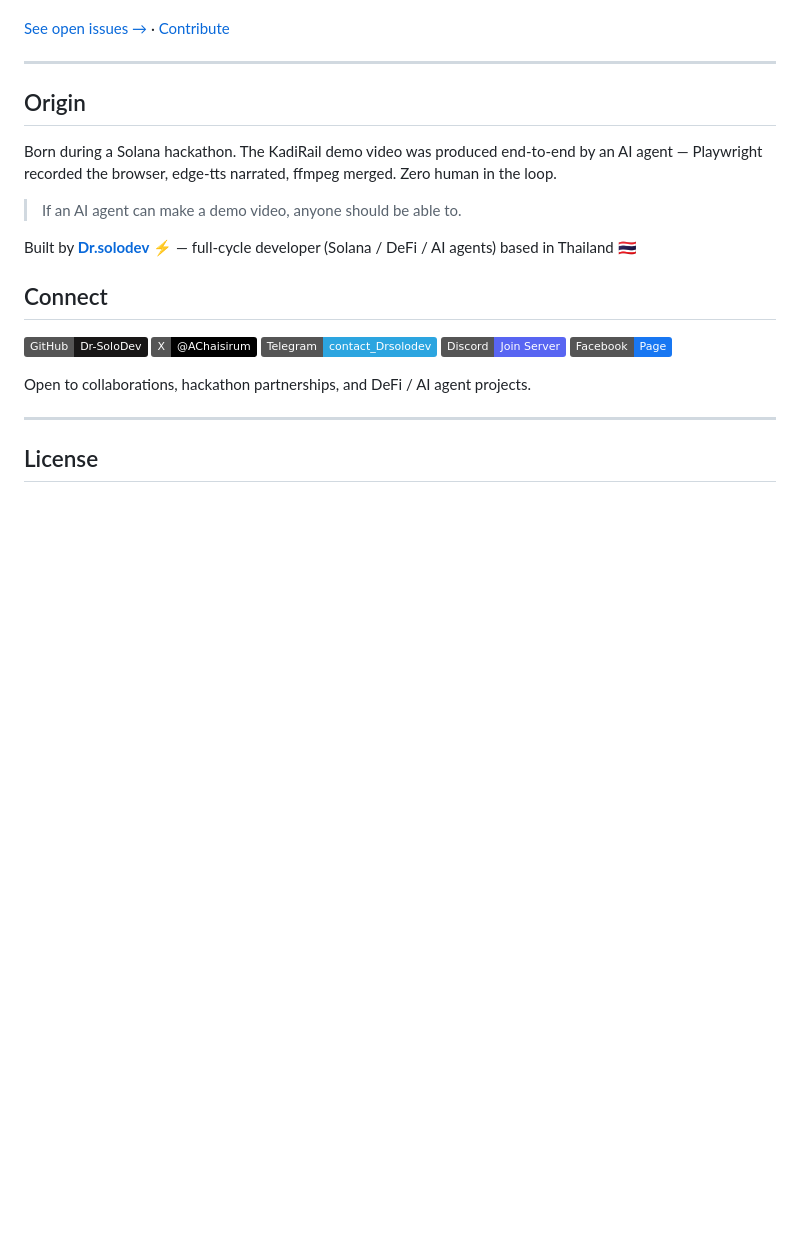
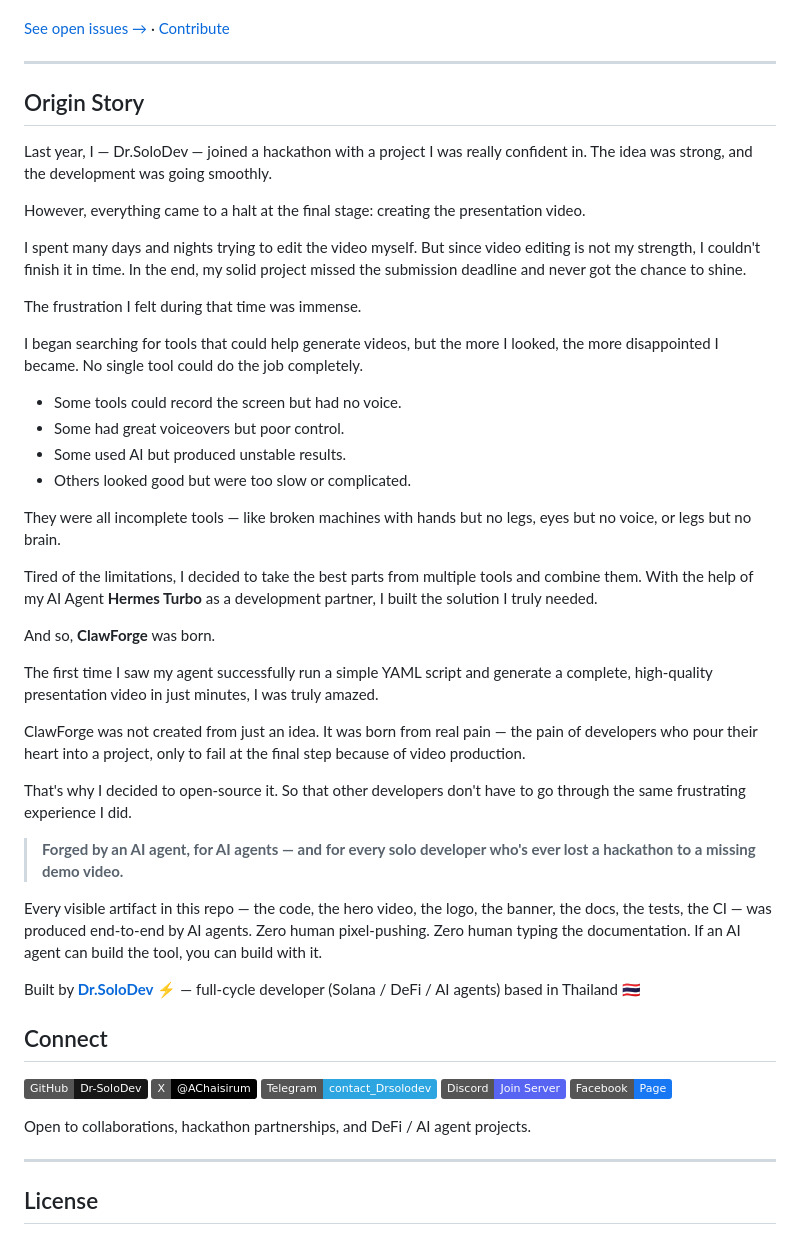
Before and after one commit to Dr-SoloDev/clawforge, a Markdown page: README.md, the part around the change. Drawn GitHub-style; badges without logos; blank space fills up the shorter version.

Commit message:
docs: replace Origin section with full Origin Story
Tell the real story: hackathon failure, video editing pain, frustration
with incomplete tools, partnership with Hermes Turbo, birth of ClawForge.

Add manifesto: every artifact in the repo (code, video, logo, banner,
docs, tests, CI) was produced end-to-end by AI agents.

```diff
--- a/README.md
+++ b/README.md
@@ -245,13 +245,40 @@ Run `clawforge check-deps` to verify your environment.
 
 ---
 
-## Origin
+## Origin Story
 
-Born during a Solana hackathon. The KadiRail demo video was produced end-to-end by an AI agent — Playwright recorded the browser, edge-tts narrated, ffmpeg merged. Zero human in the loop.
+Last year, I — Dr.SoloDev — joined a hackathon with a project I was really confident in. The idea was strong, and the development was going smoothly.
 
-> If an AI agent can make a demo video, anyone should be able to.
+However, everything came to a halt at the final stage: creating the presentation video.
 
-Built by **[Dr.solodev](https://github.com/Dr-SoloDev)** ⚡ — full-cycle developer (Solana / DeFi / AI agents) based in Thailand 🇹🇭
+I spent many days and nights trying to edit the video myself. But since video editing is not my strength, I couldn't finish it in time. In the end, my solid project missed the submission deadline and never got the chance to shine.
+
+The frustration I felt during that time was immense.
+
+I began searching for tools that could help generate videos, but the more I looked, the more disappointed I became. No single tool could do the job completely.
+
+- Some tools could record the screen but had no voice.
+- Some had great voiceovers but poor control.
+- Some used AI but produced unstable results.
+- Others looked good but were too slow or complicated.
+
+They were all incomplete tools — like broken machines with hands but no legs, eyes but no voice, or legs but no brain.
+
+Tired of the limitations, I decided to take the best parts from multiple tools and combine them. With the help of my AI Agent **Hermes Turbo** as a development partner, I built the solution I truly needed.
+
+And so, **ClawForge** was born.
+
+The first time I saw my agent successfully run a simple YAML script and generate a complete, high-quality presentation video in just minutes, I was truly amazed.
+
+ClawForge was not created from just an idea. It was born from real pain — the pain of developers who pour their heart into a project, only to fail at the final step because of video production.
+
+That's why I decided to open-source it. So that other developers don't have to go through the same frustrating experience I did.
+
+> **Forged by an AI agent, for AI agents — and for every solo developer who's ever lost a hackathon to a missing demo video.**
+
+Every visible artifact in this repo — the code, the hero video, the logo, the banner, the docs, the tests, the CI — was produced end-to-end by AI agents. Zero human pixel-pushing. Zero human typing the documentation. If an AI agent can build the tool, you can build with it.
+
+Built by **[Dr.SoloDev](https://github.com/Dr-SoloDev)** ⚡ — full-cycle developer (Solana / DeFi / AI agents) based in Thailand 🇹🇭
 
 ## Connect
 
```
